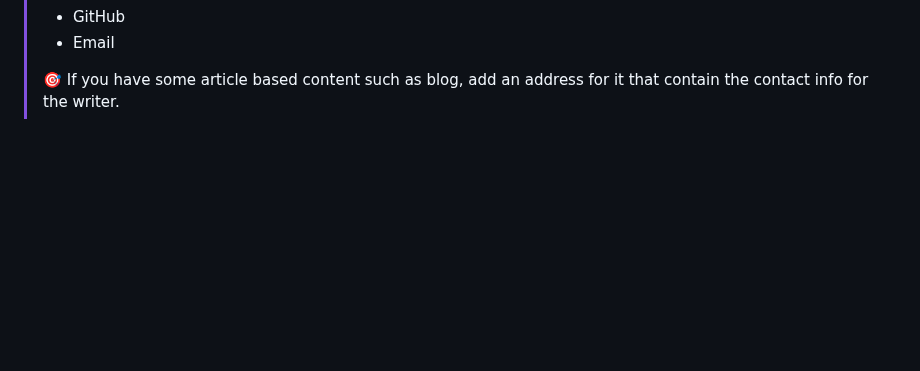
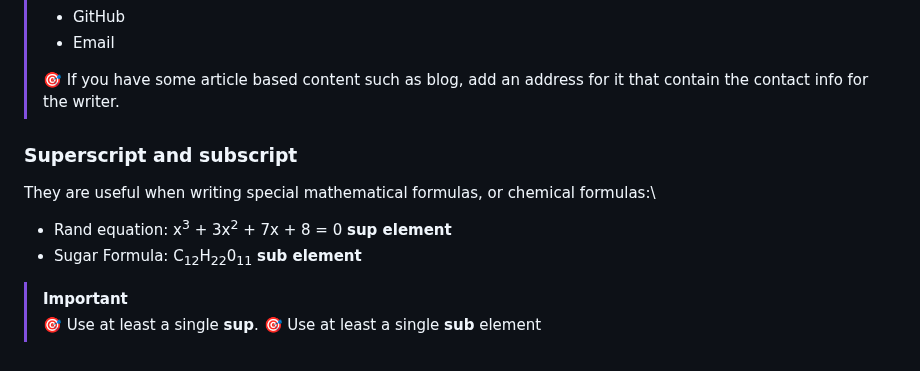
Before and after one commit to youssef-el-atmani/MDN-Based-Projects, a Markdown page: projects/knowledge-base.md, the part around the change. GitHub-like rendering; blank space fills up the shorter version.

Commit message:
Show how to write equations and formulas correctly
Using the sup and sub elements

```diff
--- a/projects/knowledge-base.md
+++ b/projects/knowledge-base.md
@@ -539,3 +539,14 @@ it can include various types of contact information, such as:
 > - Email
 >
 > 🎯 If you have some article based content such as blog, add an address for it that contain the contact info for the writer.
+
+### Superscript and subscript
+
+They are useful when writing special mathematical formulas, or chemical formulas:\
+
+- Rand equation: x<sup>3</sup> + 3x<sup>2</sup> + 7x + 8 = 0 **sup element**
+- Sugar Formula: C<sub>12</sub>H<sub>22</sub>0<sub>11</sub> **sub element**
+
+> [!IMPORTANT]
+> 🎯 Use at least a single **sup**.
+> 🎯 Use at least a single **sub** element
```
